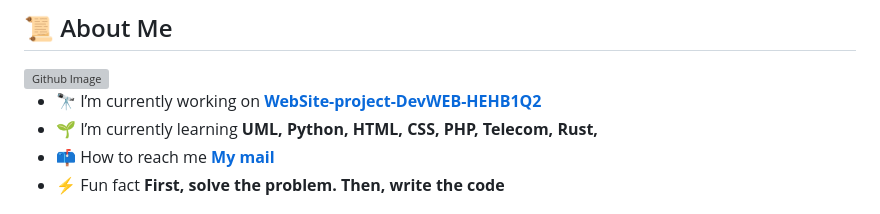
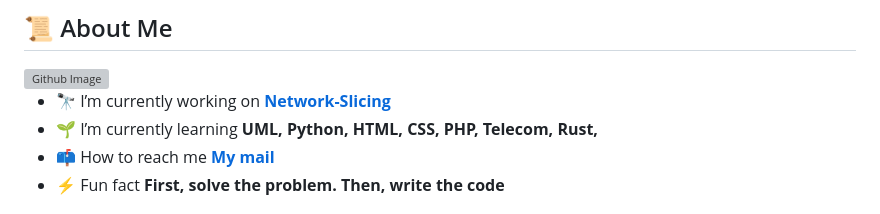
Before and after one commit to CorentinL5/CorentinL5, a Markdown page: README.md, the part around the change. GitHub-like rendering; grey boxes are pictures that could not be loaded.

Commit message:
Update: currently working on...
Network-Slicing

```diff
--- a/README.md
+++ b/README.md
@@ -24,7 +24,7 @@
 
 <img width="35%" align="right" alt="Github Image" src="https://raw.githubusercontent.com/onimur/.github/master/.resources/git-header.svg" />
 
-- 🔭 I’m currently working on **[WebSite-project-DevWEB-HEHB1Q2](https://github.com/CorentinL5/WebSite-project-DevWEB-HEHB1Q2)**
+- 🔭 I’m currently working on **[Network-Slicing](https://github.com/CorentinL5/Network-Slicing)**
 - 🌱 I’m currently learning **UML, Python, HTML, CSS, PHP, Telecom, Rust,**
 - 📫 How to reach me **[My mail](mailto:corentinlallement5+contact-github@gmail.com)**
 - ⚡ Fun fact **First, solve the problem. Then, write the code**
```
